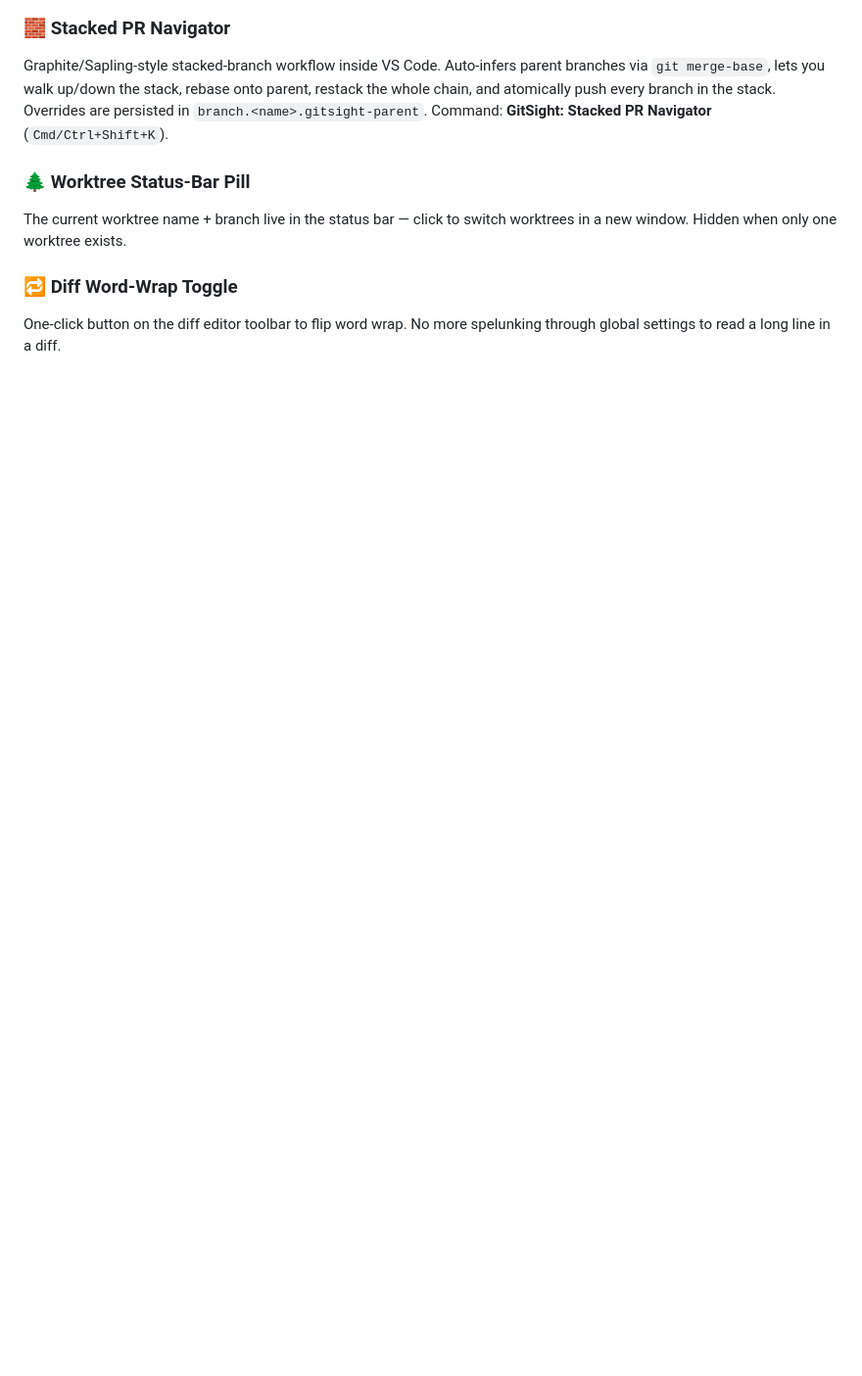
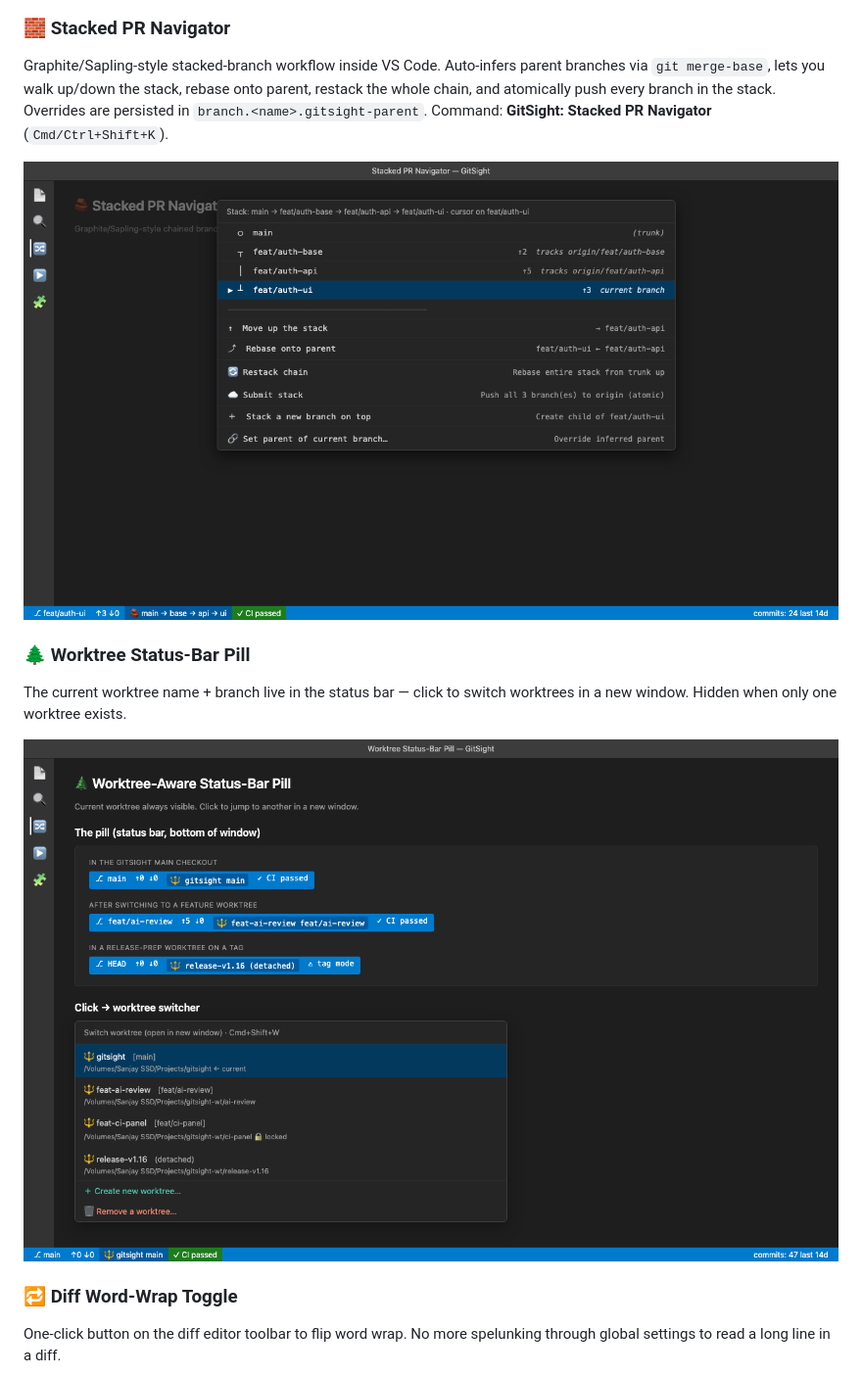
Before and after one commit to Sanjays2402/gitsight, a Markdown page: README.md, the part around the change printed below. Shown: that part at 98% size. Rendered like a GitHub page; pictures changed too: screenshots/stacked-pr-navigator.png (added), screenshots/worktree-pill.png (added); blank space fills up the shorter version.

Commit message:
docs(v1.16): screenshots for stacked PR, worktree pill, diff word-wrap

```diff
--- a/README.md
+++ b/README.md
@@ -83,8 +83,12 @@ Tiny `▁▂▃▄▅▆▇█` sparkline in the status bar showing commits over
 ### 🧱 Stacked PR Navigator
 Graphite/Sapling-style stacked-branch workflow inside VS Code. Auto-infers parent branches via `git merge-base`, lets you walk up/down the stack, rebase onto parent, restack the whole chain, and atomically push every branch in the stack. Overrides are persisted in `branch.<name>.gitsight-parent`. Command: **GitSight: Stacked PR Navigator** (`Cmd/Ctrl+Shift+K`).
 
+![Stacked PR Navigator](screenshots/stacked-pr-navigator.png)
+
 ### 🌲 Worktree Status-Bar Pill
 The current worktree name + branch live in the status bar — click to switch worktrees in a new window. Hidden when only one worktree exists.
 
+![Worktree Status-Bar Pill](screenshots/worktree-pill.png)
+
 ### 🔁 Diff Word-Wrap Toggle
 One-click button on the diff editor toolbar to flip word wrap. No more spelunking through global settings to read a long line in a diff.
```
Also changed, not shown: other parts of README.md (+2 -0 lines), screenshots/diff-word-wrap.png (added), 1 other file.
